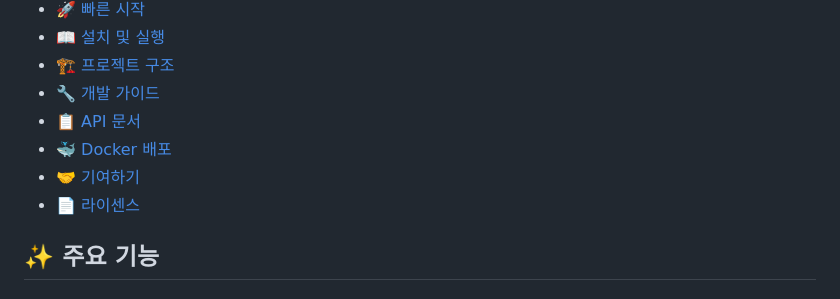
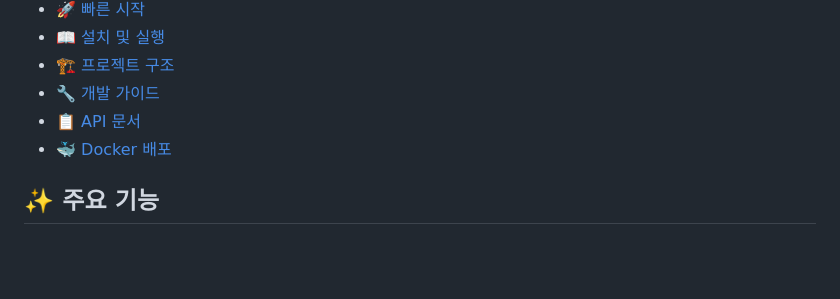
Before and after one commit to AIMinderTeam/aiminder-server, a Markdown page: README.md, the part around the change. Drawn GitHub-style; blank space fills up the shorter version.

Commit message:
feat: README 목차에서 불필요한 섹션 제거
- 기여하기 및 라이센스 섹션 삭제로 문서 간소화
- 주요 기능에 더 집중할 수 있는 구성으로 가독성 개선
- 삭제된 섹션의 부재가 문서 목적에 미치는 영향 없음

```diff
--- a/README.md
+++ b/README.md
@@ -17,8 +17,6 @@ AI 기반 목표 관리 및 일정 관리 시스템
 - [🔧 개발 가이드](#-개발-가이드)
 - [📋 API 문서](#-api-문서)
 - [🐳 Docker 배포](#-docker-배포)
-- [🤝 기여하기](#-기여하기)
-- [📄 라이센스](#-라이센스)
 
 ## ✨ 주요 기능
 
```
